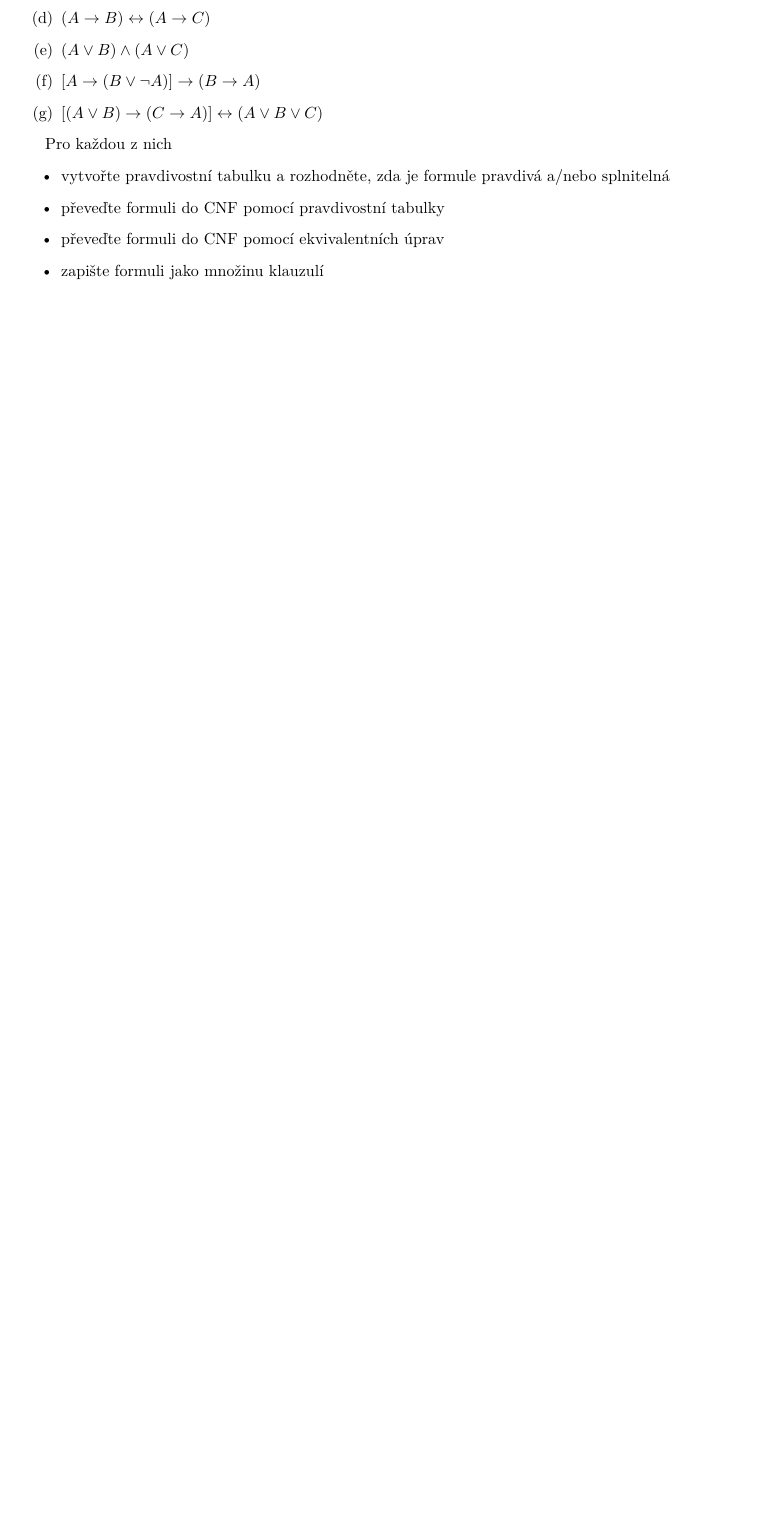
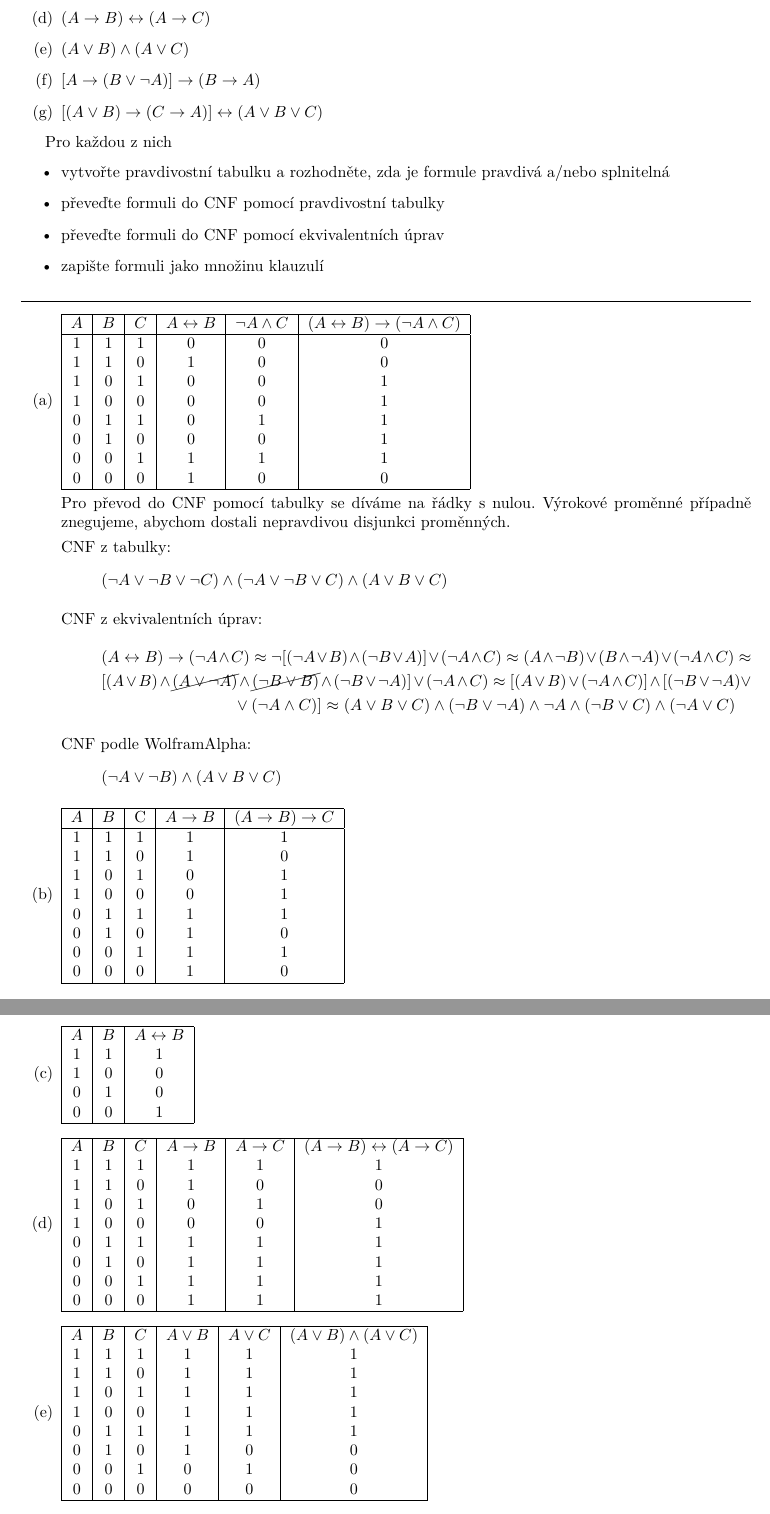
Before and after one commit to espoem/IA008-cviceni, a LaTeX document (main.tex): part of page 1 of 8 before the commit and two parts of pages 1 and 2 of 9 after it, the two joined at a grey line, cut so that both start at the same text, the shorter picture padded with empty space. Compiled offline with pdfLaTeX.

Commit message:
Add partial ex 1 solution

```diff
--- a/main.tex
+++ b/main.tex
@@ -10,6 +10,7 @@
 \usepackage{amsthm}		% theoremstyle
 \usepackage[fleqn]{amsmath}	% multline
 \usepackage{todonotes}
+\usepackage{cancel}
 
 \theoremstyle{definition}
 %\newtheorem{exercise}{Exercise}
@@ -74,3 +75,120 @@
         \item převeďte formuli do CNF pomocí ekvivalentních úprav
         \item zapište formuli jako množinu klauzulí
     \end{itemize}
+\noindent\rule{\linewidth}{.2pt}
+    \begin{enumerate}
+        \item
+%        \begin{table}[hbt]
+%            \centering
+            \begin{tabular}{|c|c|c|c|c|c|}
+                \hline
+                $ A $ & $ B $ & $ C $ & $ A\leftrightarrow B$ & $\neg A\wedge C $ & $ (A \leftrightarrow B)\rightarrow (\neg A\wedge C) $ \\
+                \hline
+                1 & 1 & 1 & 0 & 0 & 0 \\
+                1 & 1 & 0 & 1 & 0 & 0 \\
+                1 & 0 & 1 & 0 & 0 & 1 \\
+                1 & 0 & 0 & 0 & 0 & 1 \\
+                0 & 1 & 1 & 0 & 1 & 1 \\
+                0 & 1 & 0 & 0 & 0 & 1 \\
+                0 & 0 & 1 & 1 & 1 & 1 \\
+                0 & 0 & 0 & 1 & 0 & 0 \\
+                \hline
+            \end{tabular}
+%        \caption{Pravdivostní tabulka 1 a)}
+%        \end{table}
+
+        Pro převod do CNF pomocí tabulky se díváme na řádky s nulou. Výrokové proměnné případně znegujeme, abychom dostali nepravdivou disjunkci proměnných.
+
+        CNF z tabulky:
+        \[ (\neg A\vee \neg B\vee \neg C)\wedge (\neg A\vee \neg B \vee C)\wedge (A\vee B\vee C) \]
+
+        CNF z ekvivalentních úprav:
+        {
+%         \setlength{\mathindent}{0cm}
+%         \setlength\abovedisplayskip{-.5em}
+        \begin{multline*}
+        (A \leftrightarrow B)\rightarrow (\neg A\wedge C) \approx \neg [(\neg A\vee B)\wedge (\neg B\vee A)]\vee (\neg A\wedge C) \approx (A\wedge \neg B)\vee (B\wedge \neg A) \vee (\neg A\wedge C) \approx\\
+         [(A\vee B)\wedge \cancel{(A\vee \neg A)}\wedge \cancel{(\neg B\vee B)}\wedge (\neg B\vee \neg A)]\vee (\neg A\wedge C) \approx [(A\vee B)\vee (\neg A\wedge C)]\wedge [(\neg B\vee \neg A)\vee \\
+         \vee (\neg A\wedge C)] \approx
+         (A\vee B\vee C) \wedge (\neg B\vee \neg A)\wedge \neg A \wedge (\neg B\vee C) \wedge (\neg A\vee C)
+        \end{multline*}
+        }
+
+        CNF podle WolframAlpha:
+        \[ (\neg A\vee \neg B)\wedge (A\vee B\vee C) \]
+
+        \item
+
+%        \begin{table}[hbt]
+%            \centering
+            \begin{tabular}{|c|c|c|c|c|}
+                \hline
+                 $ A $ & $ B $ & C & $ A\rightarrow B $ & $ (A\rightarrow B)\rightarrow C $ \\
+                 \hline
+                 1 & 1 & 1 & 1 & 1 \\
+                 1 & 1 & 0 & 1 & 0 \\
+                 1 & 0 & 1 & 0 & 1 \\
+                 1 & 0 & 0 & 0 & 1 \\
+                 0 & 1 & 1 & 1 & 1 \\
+                 0 & 1 & 0 & 1 & 0 \\
+                 0 & 0 & 1 & 1 & 1 \\
+                 0 & 0 & 0 & 1 & 0 \\
+                 \hline
+            \end{tabular}
+%        \caption{Pravdivostní tabulka 1 b)}
+%        \end{table}
+
+        \item
+
+%        \begin{table}[hbt]
+%            \centering
+            \begin{tabular}{|c|c|c|}
+                \hline
+                $ A $ & $ B $ & $ A\leftrightarrow B $ \\
+                1 & 1 & 1 \\
+                1 & 0 & 0 \\
+                0 & 1 & 0 \\
+                0 & 0 & 1 \\
+                \hline
+            \end{tabular}
+%            \caption{Pravdivostní tabulka 1 c)}
+%        \end{table}
+
+        \item
+
+%        \begin{table}[hbt]
+%        \centering
+        \begin{tabular}{|c|c|c|c|c|c|}
+            \hline
+            $ A $ & $ B $ & $ C $ & $ A\rightarrow B $ & $ A\rightarrow C $ & $ (A\rightarrow B)\leftrightarrow (A\rightarrow C) $ \\
+            1 & 1 & 1 & 1 & 1 & 1 \\
+            1 & 1 & 0 & 1 & 0 & 0 \\
+            1 & 0 & 1 & 0 & 1 & 0 \\
+            1 & 0 & 0 & 0 & 0 & 1 \\
+            0 & 1 & 1 & 1 & 1 & 1 \\
+            0 & 1 & 0 & 1 & 1 & 1 \\
+            0 & 0 & 1 & 1 & 1 & 1 \\
+            0 & 0 & 0 & 1 & 1 & 1 \\
+            \hline
+        \end{tabular}
+%        \caption{Pravdivostní tabulka 1 d)}
+%        \end{table}
+
+    \item
+
+    \begin{centering}
+    \begin{tabular}{|c|c|c|c|c|c|}
+        \hline
+        $ A $ & $ B $ & $ C $ & $ A\vee B $ & $ A\vee C $ & $ (A\vee B)\wedge (A\vee C) $ \\
+        1 & 1 & 1 & 1 & 1 & 1 \\
+        1 & 1 & 0 & 1 & 1 & 1 \\
+        1 & 0 & 1 & 1 & 1 & 1 \\
+        1 & 0 & 0 & 1 & 1 & 1 \\
+        0 & 1 & 1 & 1 & 1 & 1 \\
+        0 & 1 & 0 & 1 & 0 & 0 \\
+        0 & 0 & 1 & 0 & 1 & 0 \\
+        0 & 0 & 0 & 0 & 0 & 0 \\
+        \hline
+    \end{tabular}
+%    \caption{Pravdivostní tabulka 1 e)}
+    \end{centering}
```
Also changed, not shown: cv-1/cv1-7.tex (line endings or trailing spaces), cv-2/cv2-3a.tex (line endings or trailing spaces), cv-2/cv2-3b.tex (line endings or trailing spaces), cv-2/cv2-3c.tex (line endings or trailing spaces), cv-2/cv2-3d.tex (line endings or trailing spaces), cv-2/cv2-4a.tex (line endings or trailing spaces), cv-2/cv2-4b.tex (line endings or trailing spaces), cv-2/cv2-4c.tex (line endings or trailing spaces), main.tex (17 more changed lines).
